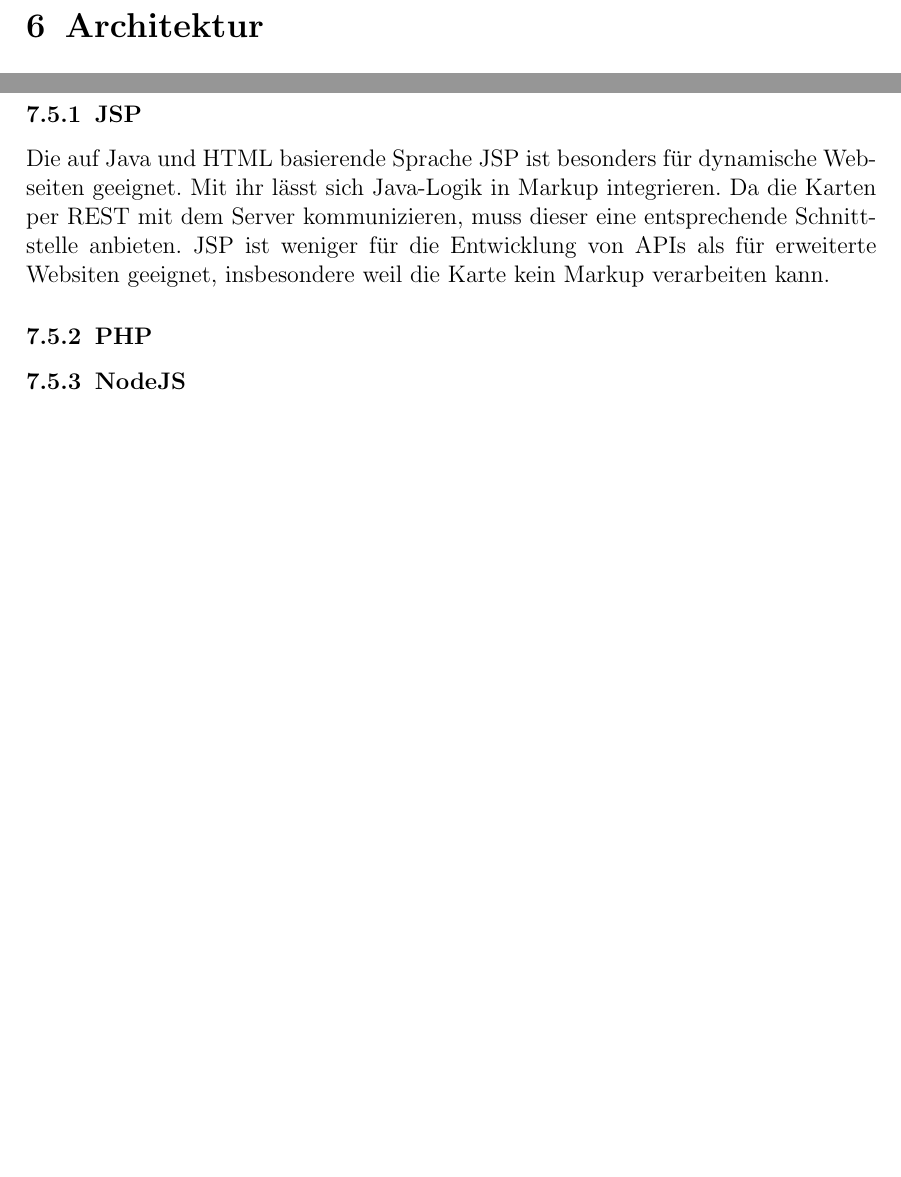
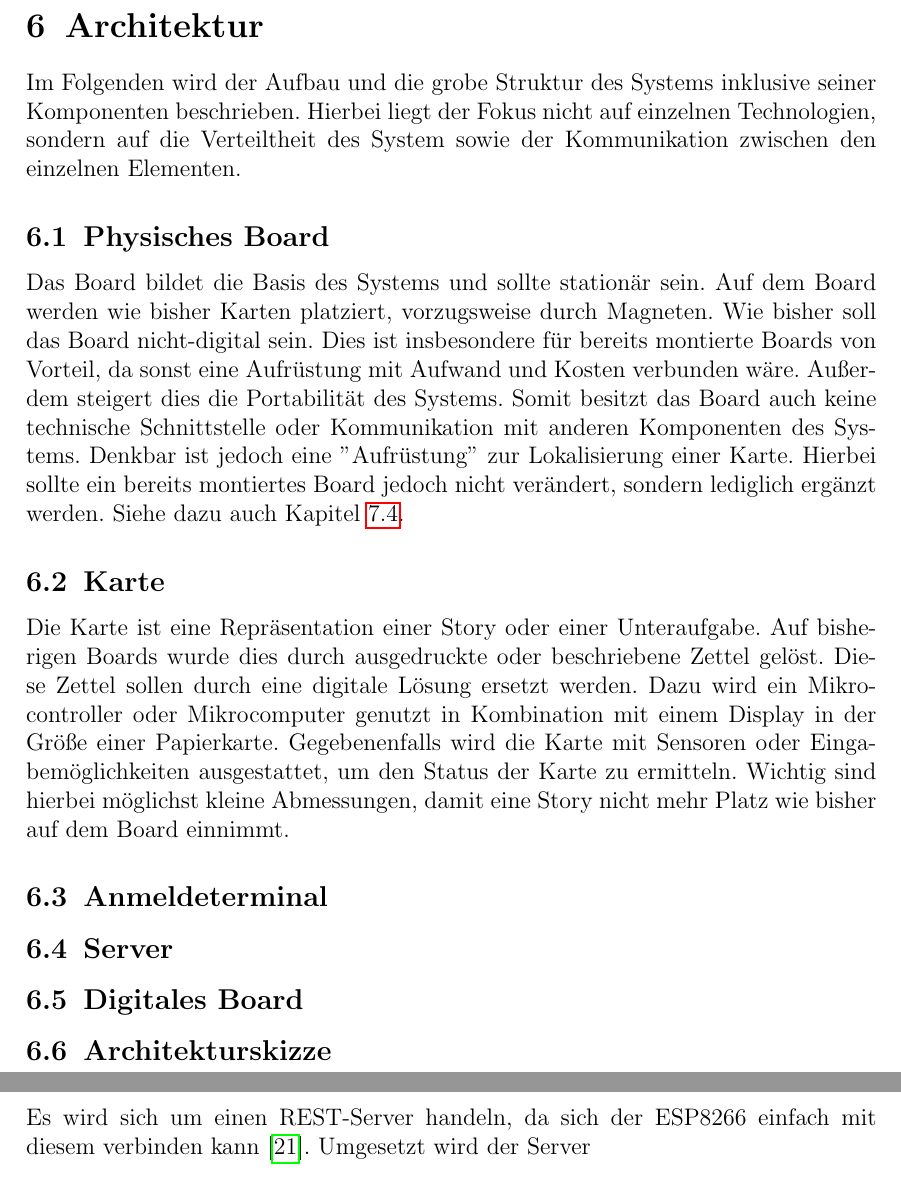
Before and after one commit to astrutz/PPSS18Strutz, a LaTeX document (Dokumente/Dokumentation.tex): two parts of pages 16 and 22 of 26, joined at a grey line, cut so that both start at the same text, the shorter picture padded with empty space. Compiled offline with pdfLaTeX.

Commit message:
[DOC] First structure of architecture

```diff
--- a/Dokumente/Dokumentation.tex
+++ b/Dokumente/Dokumentation.tex
@@ -204,6 +204,15 @@ Fallback      & Wenn eine Karte in einer anderen Spalte hängt als im JIRA wird
 \end{table}
 	\newpage
 	\section{Architektur}
+	Im Folgenden wird der Aufbau und die grobe Struktur des Systems inklusive seiner Komponenten beschrieben. Hierbei liegt der Fokus nicht auf einzelnen Technologien, sondern auf die Verteiltheit des System sowie der Kommunikation zwischen den einzelnen Elementen.
+		\subsection{Physisches Board}
+		Das Board bildet die Basis des Systems und sollte stationär sein. Auf dem Board werden wie bisher Karten platziert, vorzugsweise durch Magneten. Wie bisher soll das Board nicht-digital sein. Dies ist insbesondere für bereits montierte Boards von Vorteil, da sonst eine Aufrüstung mit Aufwand und Kosten verbunden wäre. Außerdem steigert dies die Portabilität des Systems. Somit besitzt das Board auch keine technische Schnittstelle oder Kommunikation mit anderen Komponenten des Systems. Denkbar ist jedoch eine ''Aufrüstung'' zur Lokalisierung einer Karte. Hierbei sollte ein bereits montiertes Board jedoch nicht verändert, sondern lediglich ergänzt werden. Siehe dazu auch Kapitel \ref{changeStatus}.
+		\subsection{Karte} \label{defKarte}
+		Die Karte ist eine Repräsentation einer Story oder einer Unteraufgabe. Auf bisherigen Boards wurde dies durch ausgedruckte oder beschriebene Zettel gelöst. Diese Zettel sollen durch eine digitale Lösung ersetzt werden. Dazu wird ein Mikrocontroller oder Mikrocomputer genutzt in Kombination mit einem Display in der Größe einer Papierkarte. Gegebenenfalls wird die Karte mit Sensoren oder Eingabemöglichkeiten ausgestattet, um den Status der Karte zu ermitteln. Wichtig sind hierbei möglichst kleine Abmessungen, damit eine Story nicht mehr Platz wie bisher auf dem Board einnimmt.
+		\subsection{Anmeldeterminal}
+		\subsection{Server}
+		\subsection{Digitales Board}
+		\subsection{Architekturskizze}
 	\newpage
 	\section{Technologieentscheidung}
 	In diesem Kapitel werden Technologien für die in der Systemarchitektur enthaltenen Komponenten recherchiert und bewertet. Der Fokus liegt hier auf die Eignung zur Erfüllung der Proofs of Concept.
@@ -248,12 +257,8 @@ Daher eignen sich e-Ink Displays sehr gut für eine längere Nutzung, insbesonde
 Jedoch ist ein Schalter keine automatisierte Lösung, wodurch das Daily komplizierter und länger wird. Insbesondere das Verschieben in einen vorherigen Status muss somit mit dreimaligem Drücken kenntlich gemacht werden. Auch kann das System nicht erkennen wo sich eine Karte aktuell befindet, sondern es nur festhalten. So sind alle Karte zu Sprintbeginn in To Do. Wenn nun ein Knopf betätigt wird, speichert das System dies, kann es aber nicht mit dem Board prüfen. Bei einer manuellen Statusänderung im JIRA kann eine Inkonsistenz zum physischen Board nur durch die gespeicherten Status auf dem Server geprüft werden. \\ \\
 Im Prototyp werden die Karten mit Schalter ausgestattet. Das stellt jedoch keine dauerhafte Lösung dar. Wenn die Nutzer in der Evaluation (in der Bachelorarbeit) Probleme mit der Benutzung bekommen, werden hier weitere Technologien und Ansätze in Erwägung gezogen. Der vierte PoC lässt sich damit jedoch umsetzen.
 		\subsection{Server}
-		Boards wie das ESP8266 besitzen meist einen geringen Speicher und können keine aufwendigen Prozesse ausführen. Aus diesem Grund soll ein möglichst großer Teil der Anwendungslogik auf einen Server verlagert werden, der sowohl mit den einzelnen Karten als auch mit JIRA kommuniziert. Weitere Systeme, die in Zukunft an das neue Board verknüpft werden, sollten ebenfalls mit diesem Server kommunizieren.
-			\subsubsection{JSP}
-			Die auf Java und HTML basierende Sprache JSP ist besonders für dynamische Webseiten geeignet. Mit ihr lässt sich Java-Logik in Markup integrieren. Da die Karten per REST mit dem Server kommunizieren, muss dieser eine entsprechende Schnittstelle anbieten. JSP ist weniger für die Entwicklung von APIs als für erweiterte Websiten geeignet, insbesondere weil die Karte kein Markup verarbeiten kann.
-			\subsubsection{PHP}
-
-			\subsubsection{NodeJS}
+		Boards wie das ESP8266 besitzen meist einen geringen Speicher und können keine aufwendigen Prozesse ausführen. Aus diesem Grund soll ein möglichst großer Teil der Anwendungslogik auf einen Server verlagert werden, der sowohl mit den einzelnen Karten als auch mit JIRA kommuniziert. Weitere Systeme, die in Zukunft an das neue Board verknüpft werden, sollten ebenfalls mit diesem Server kommunizieren. \\ \\
+		Es wird sich um einen REST-Server handeln, da sich der ESP8266 einfach mit diesem verbinden kann \cite{nodemcuexamples}. Umgesetzt wird der Server
 	\newpage
 	\section{Implementation}
 	\newpage
```
Also changed, not shown: Dokumente/Dokumentation.tex (4 more changed lines).
